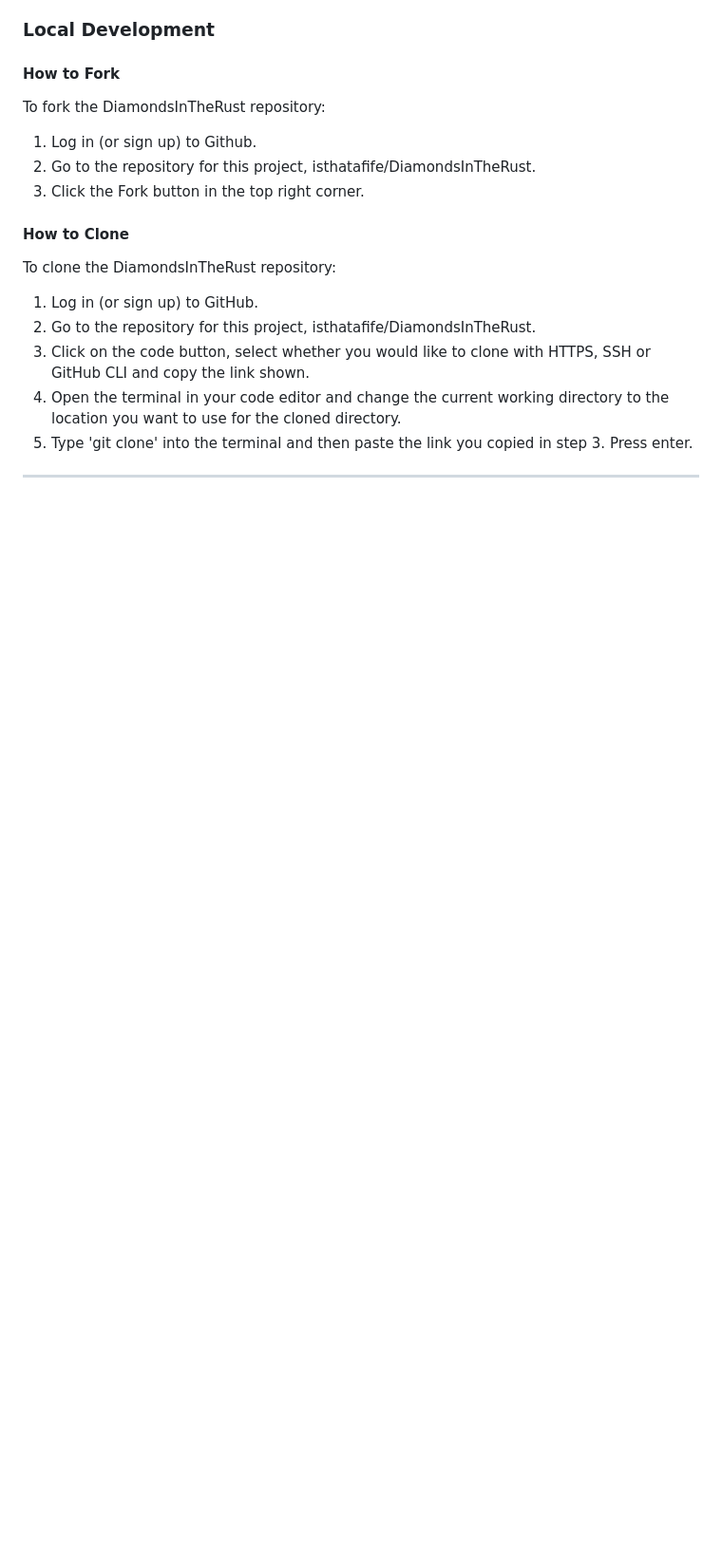
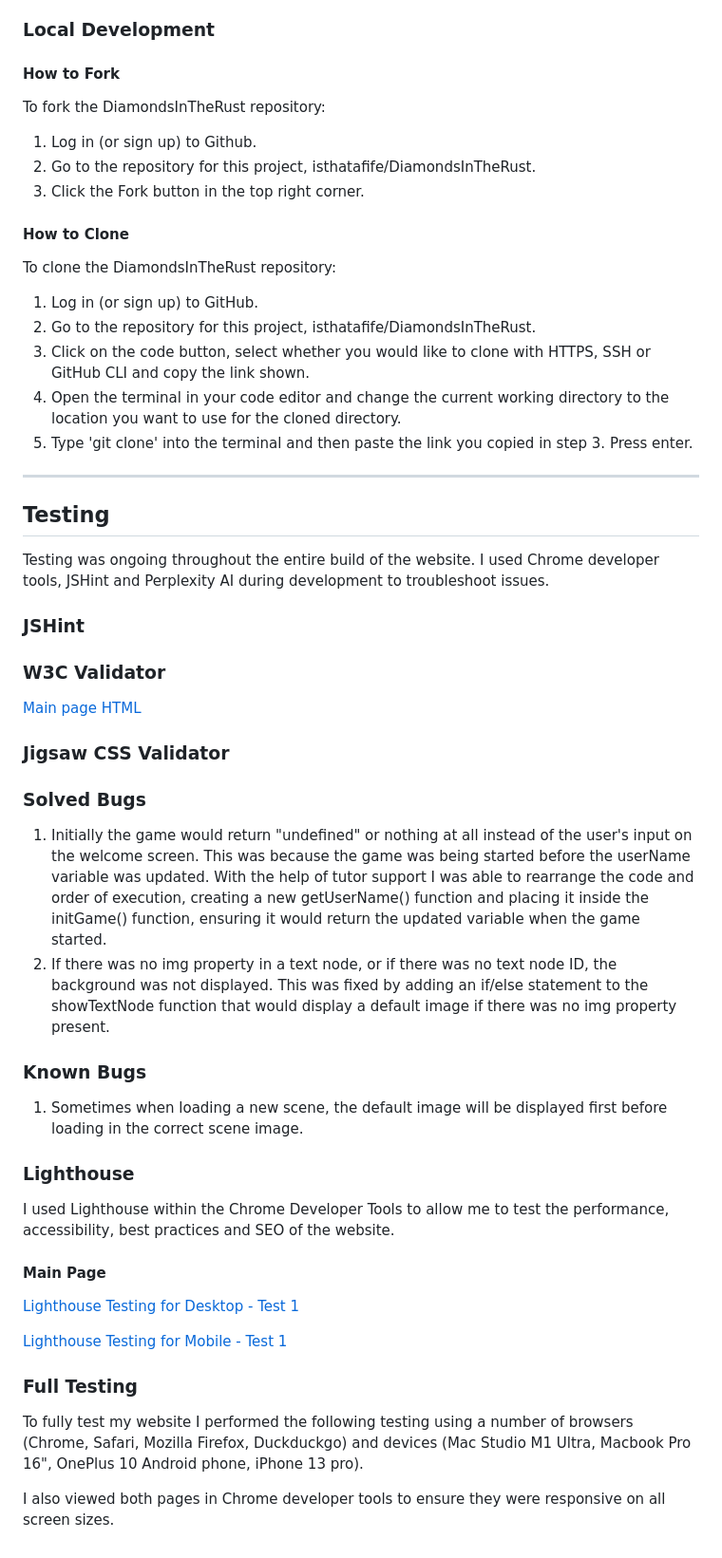
Before and after one commit to isThatAFife/DiamondsInTheRust, a Markdown page: README.md, the part around the change. Shown: that part at 95% size. GitHub-like rendering; blank space fills up the shorter version.

Commit message:
README: added testing section - need to upload screenshots of validators

```diff
--- a/README.md
+++ b/README.md
@@ -195,3 +195,40 @@ To clone the DiamondsInTheRust repository:
 5. Type 'git clone' into the terminal and then paste the link you copied in step 3. Press enter.
 
 ---
+
+## Testing
+
+Testing was ongoing throughout the entire build of the website. I used Chrome developer tools, JSHint and Perplexity AI during development to troubleshoot issues.
+
+### JSHint
+
+### W3C Validator
+
+[Main page HTML](docs/testing/validator/w3c-index.png)
+
+### Jigsaw CSS Validator
+
+### Solved Bugs
+
+1. Initially the game would return "undefined" or nothing at all instead of the user's input on the welcome screen. This was because the game was being started before the userName variable was updated. With the help of tutor support I was able to rearrange the code and order of execution, creating a new getUserName() function and placing it inside the initGame() function, ensuring it would return the updated variable when the game started.
+2. If there was no img property in a text node, or if there was no text node ID, the background was not displayed. This was fixed by adding an if/else statement to the showTextNode function that would display a default image if there was no img property present.
+
+### Known Bugs
+
+1. Sometimes when loading a new scene, the default image will be displayed first before loading in the correct scene image.
+
+### Lighthouse
+
+I used Lighthouse within the Chrome Developer Tools to allow me to test the performance, accessibility, best practices and SEO of the website.
+
+#### Main Page
+
+[Lighthouse Testing for Desktop - Test 1](docs/testing/lighthouse/DITR_Lighthouse_Desktop.pdf)
+
+[Lighthouse Testing for Mobile - Test 1](docs/testing/lighthouse/DITR_Lighthouse_Mobile.pdf)
+
+### Full Testing
+
+To fully test my website I performed the following testing using a number of browsers (Chrome, Safari, Mozilla Firefox, Duckduckgo) and devices (Mac Studio M1 Ultra, Macbook Pro 16", OnePlus 10 Android phone, iPhone 13 pro).
+
+I also viewed both pages in Chrome developer tools to ensure they were responsive on all screen sizes.
```
